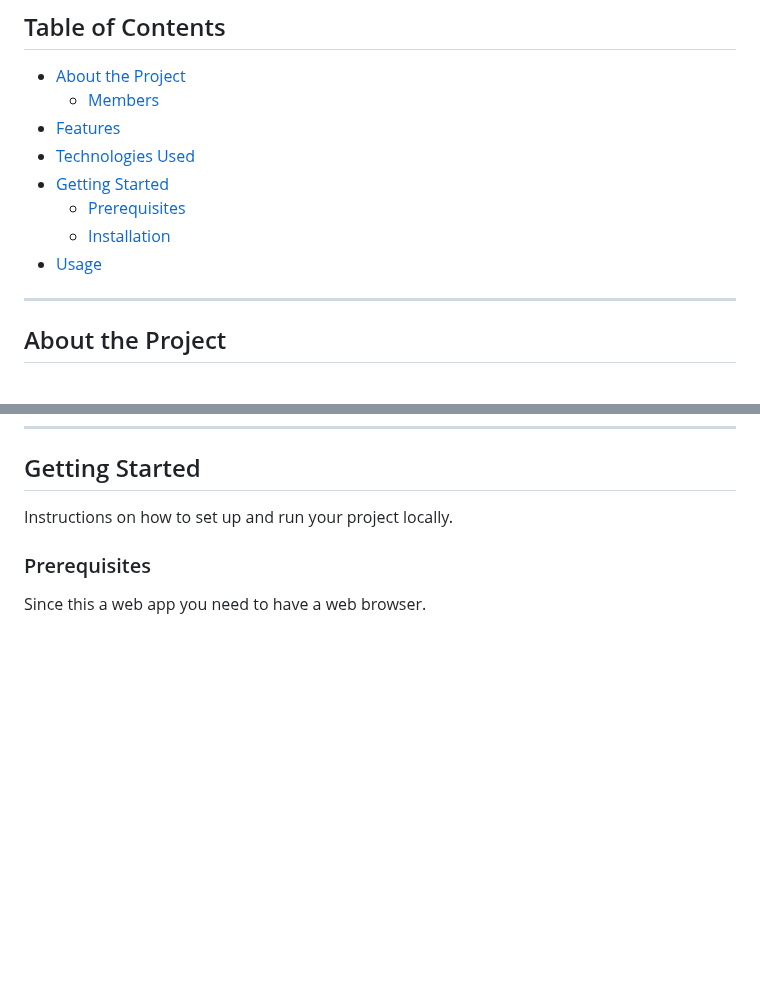
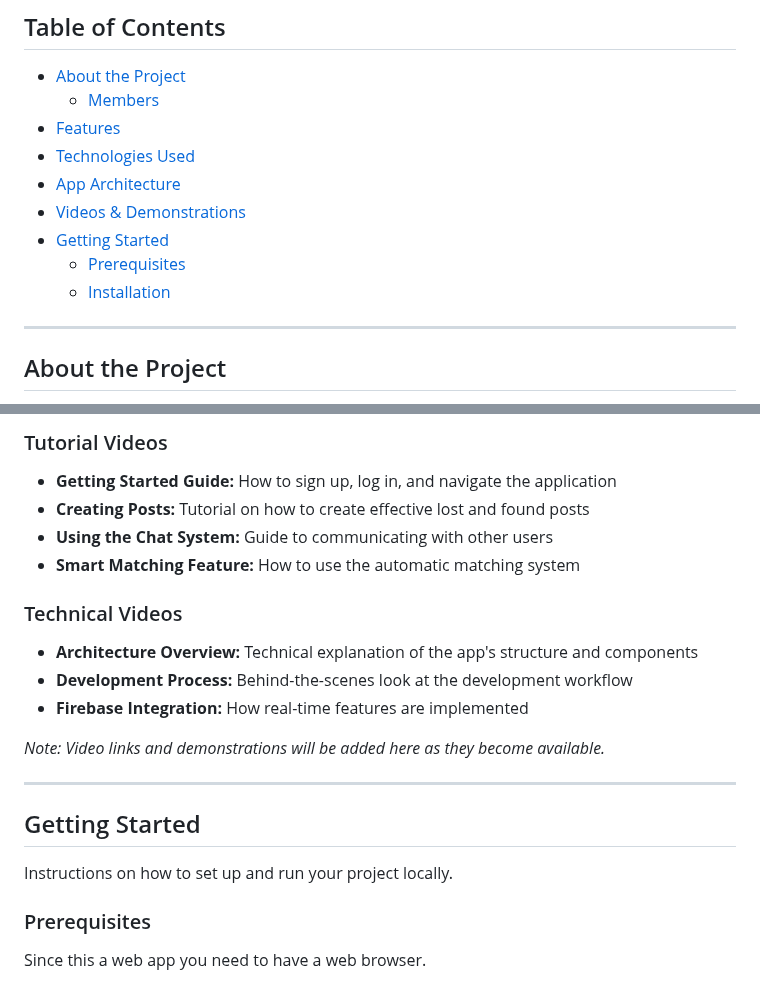
Before and after one commit to Dabboy345/FINDER, a Markdown page: README.md, 2 parts joined by grey strips. GitHub-like rendering; blank space fills up the shorter version.

```diff
--- a/README.md
+++ b/README.md
@@ -10,10 +10,11 @@ An App aimed at to the university students to help to recuparate their lost item
     * [Members](#members)
 * [Features](#features)
 * [Technologies Used](#technologies-used)
+* [App Architecture](#app-architecture)
+* [Videos & Demonstrations](#videos--demonstrations)
 * [Getting Started](#getting-started)
     * [Prerequisites](#prerequisites)
     * [Installation](#installation)
-* [Usage](#usage)
 
 
 ---
@@ -70,3 +156,18 @@ These are the technologies that we have used for our project.
+### Tutorial Videos
+* **Getting Started Guide:** How to sign up, log in, and navigate the application
+* **Creating Posts:** Tutorial on how to create effective lost and found posts
+* **Using the Chat System:** Guide to communicating with other users
+* **Smart Matching Feature:** How to use the automatic matching system
+
+### Technical Videos
+* **Architecture Overview:** Technical explanation of the app's structure and components
+* **Development Process:** Behind-the-scenes look at the development workflow
+* **Firebase Integration:** How real-time features are implemented
+
+*Note: Video links and demonstrations will be added here as they become available.*
+
+---
+
 ## Getting Started
 
 Instructions on how to set up and run your project locally.
```
Also changed, not shown: other parts of README.md (+92 -41 lines).
